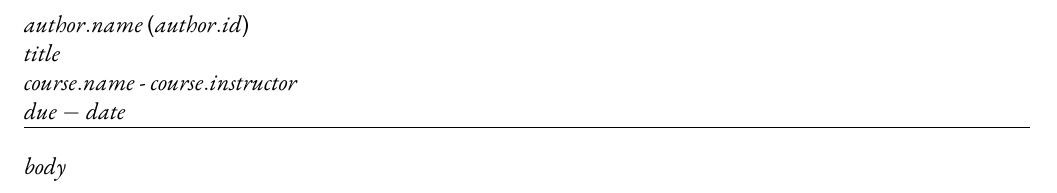
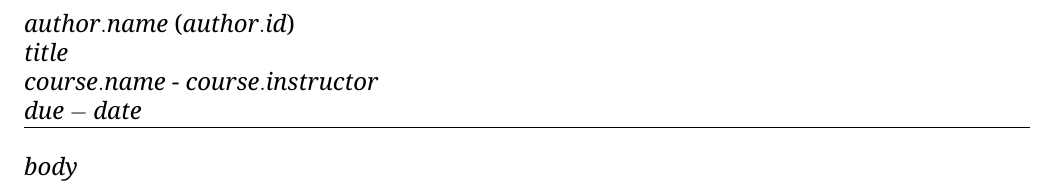
Before and after one commit to muziejus/dot-pandoc, a LaTeX book (templates/homework.tex): part of the page, cut so that both start at the same text. Compiled offline with XeLaTeX.

Commit message:
feat: Change font to noto and add Real shortcut

```diff
--- a/templates/homework.tex
+++ b/templates/homework.tex
@@ -5,15 +5,17 @@
 \documentclass[letter,12pt,article,oneside]{memoir}
 
 \usepackage{amsmath,systeme}
+\usepackage{amssymb}
+\usepackage{pgfplots}
 \usepackage{mathspec}
-\setmainfont{EB Garamond}[
+\setmainfont{Noto Serif}[
     % Ligatures=Historic ,
     % Ligatures=Rare ,
     Mapping=tex-text ,
     % ItalicFeatures={Style=Swash}
   ]
-\setmathrm{EB Garamond}
-\setmathfont(Digits,Latin){EB Garamond}
+\setmathrm{Noto Serif}
+\setmathfont(Digits,Latin){Noto Serif}
 \usepackage[
   breaklinks=true,
   hidelinks,
@@ -73,6 +75,7 @@
 \pagestyle{chapter}
 
 % Shorthands
+\newcommand\Real{\mathbb{R}}
 
 \begin{document}
 \thispagestyle{empty} % no page numbers on page 1.
```
